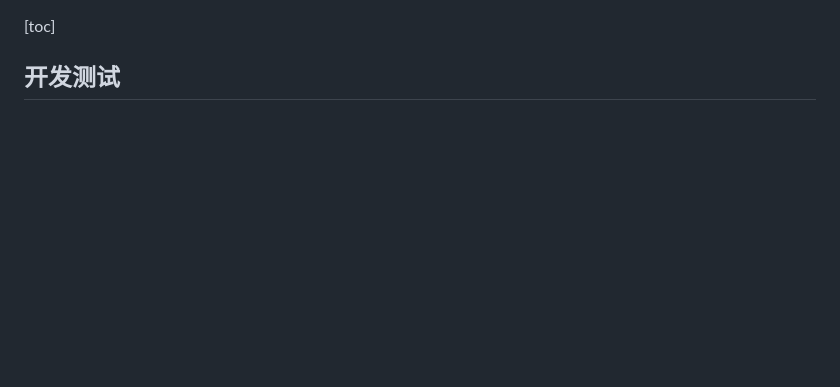
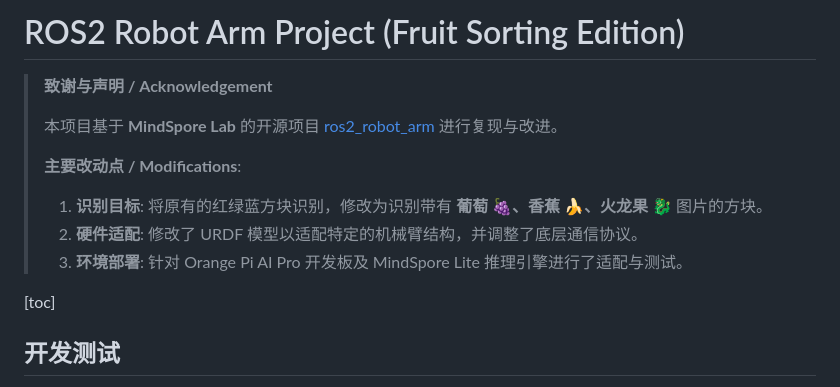
Before and after one commit to NoExemption/ros2-robot-arm, a Markdown page: README.md, the part around the change. Rendered like a GitHub page; blank space fills up the shorter version.

Commit message:
docs: 更新README.md

```diff
--- a/README.md
+++ b/README.md
@@ -1,3 +1,15 @@
+# ROS2 Robot Arm Project (Fruit Sorting Edition)
+
+> **致谢与声明 / Acknowledgement**
+>
+> 本项目基于 **MindSpore Lab** 的开源项目 [ros2_robot_arm](https://github.com/mindspore-lab/orange-pi-mindspore/tree/master/Offline/inference/ros2_robot_arm) 进行复现与改进。
+>
+> **主要改动点 / Modifications**:
+>
+> 1.  **识别目标**: 将原有的红绿蓝方块识别，修改为识别带有 **葡萄 🍇、香蕉 🍌、火龙果 🐉** 图片的方块。
+> 2.  **硬件适配**: 修改了 URDF 模型以适配特定的机械臂结构，并调整了底层通信协议。
+> 3.  **环境部署**: 针对 Orange Pi AI Pro 开发板及 MindSpore Lite 推理引擎进行了适配与测试。
+
 [toc]
 
 ## 开发测试
```
